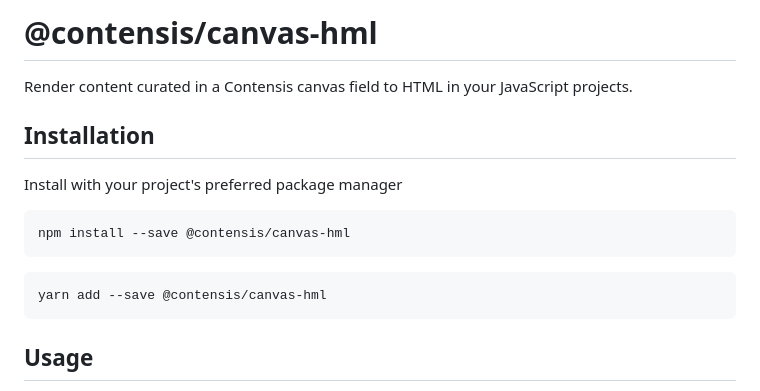
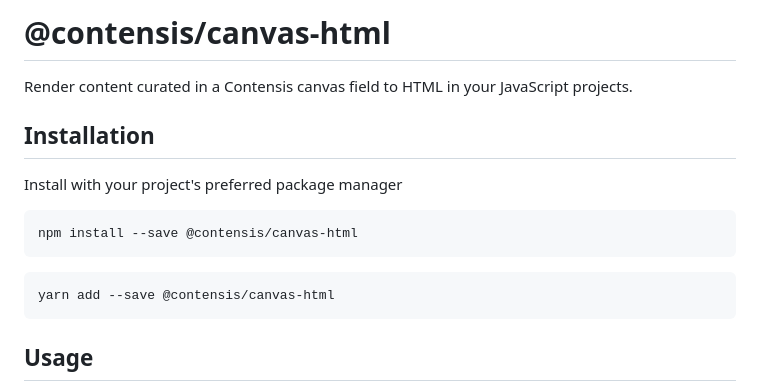
Before and after one commit to contensis/canvas, a Markdown page: packages/html/README.md, the part around the change. Rendered like a GitHub page.

````diff
--- a/packages/html/README.md
+++ b/packages/html/README.md
@@ -1,4 +1,4 @@
-# @contensis/canvas-hml
+# @contensis/canvas-html
 
 Render content curated in a Contensis canvas field to HTML in your JavaScript projects.
 
@@ -7,11 +7,11 @@ Render content curated in a Contensis canvas field to HTML in your JavaScript pr
 Install with your project's preferred package manager
 
 ```sh
-npm install --save @contensis/canvas-hml
+npm install --save @contensis/canvas-html
 ```
 
 ```sh
-yarn add --save @contensis/canvas-hml
+yarn add --save @contensis/canvas-html
 ```
 
 ## Usage
````
Also changed, not shown: apps/react/README.md (added, +10 -0 lines), packages/react/README.md (added, +176 -0 lines).
